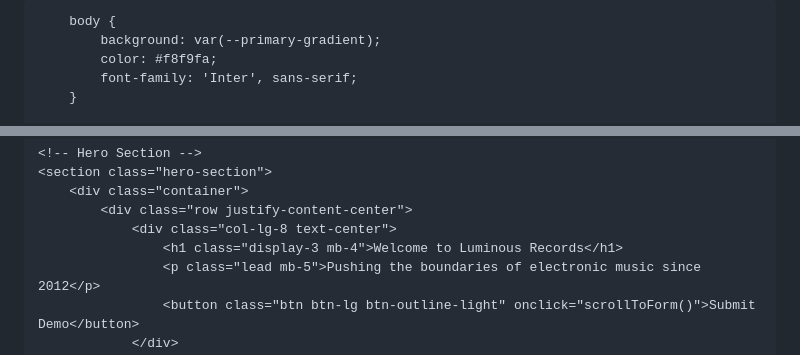
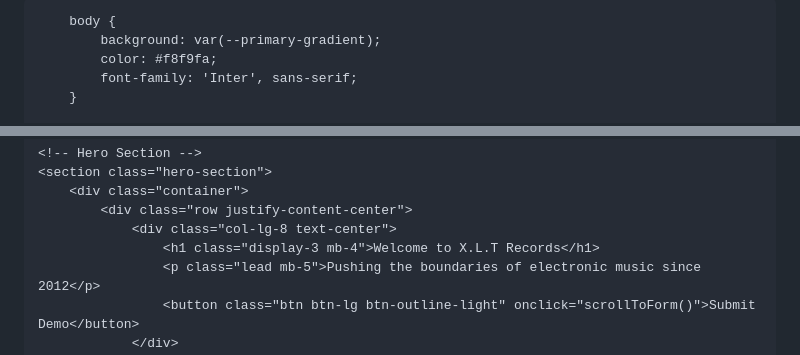
Before and after one commit to xalynthar/X.L.T, a Markdown page: README.md, 2 parts joined by grey strips. GitHub-like rendering.

```diff
--- a/README.md
+++ b/README.md
@@ -3,7 +3,7 @@
 <head>
     <meta charset="UTF-8">
     <meta name="viewport" content="width=device-width, initial-scale=1.0">
-    <title>X L.T Recods - Artist Demo Submission</title>
+    <title>X L.T Records - Artist Demo Submission</title>
     <link href="https://cdn.jsdelivr.net/npm/bootstrap@5.3.0/dist/css/bootstrap.min.css" rel="stylesheet">
     <style>
         :root {
@@ -80,7 +80,7 @@
         <div class="container">
             <div class="row justify-content-center">
                 <div class="col-lg-8 text-center">
-                    <h1 class="display-3 mb-4">Welcome to Luminous Records</h1>
+                    <h1 class="display-3 mb-4">Welcome to X.L.T Records</h1>
                     <p class="lead mb-5">Pushing the boundaries of electronic music since 2012</p>
                     <button class="btn btn-lg btn-outline-light" onclick="scrollToForm()">Submit Demo</button>
                 </div>
```
